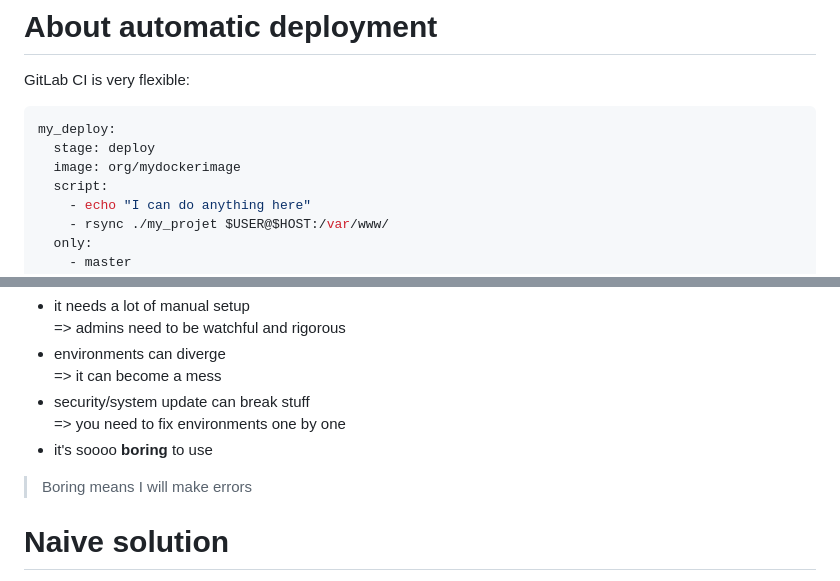
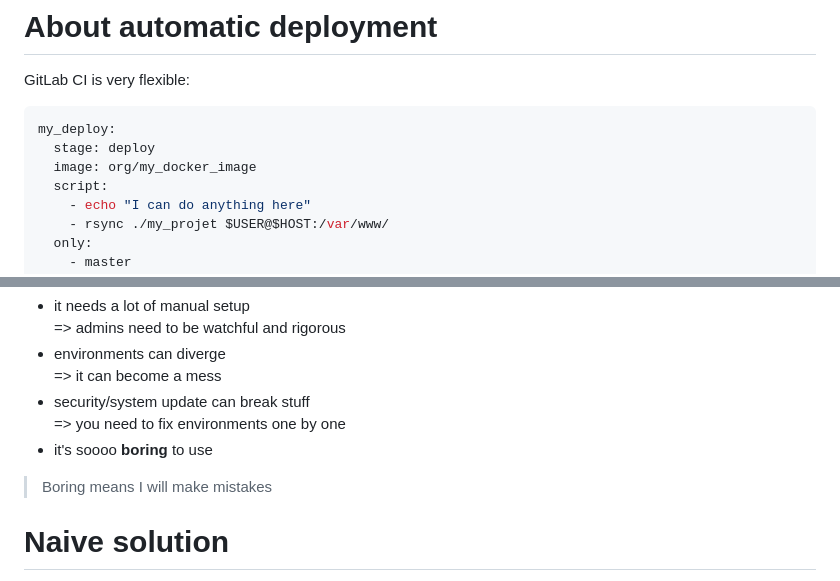
Before and after one commit to dsferruzza/conf-declarative-configuration-with-nixos, a Markdown page: presentation.md, 2 parts joined by grey strips. GitHub-like rendering.

````diff
--- a/presentation.md
+++ b/presentation.md
@@ -53,7 +53,7 @@ GitLab CI is very flexible:
 ```yaml
 my_deploy:
   stage: deploy
-  image: org/mydockerimage
+  image: org/my_docker_image
   script:
     - echo "I can do anything here"
     - rsync ./my_projet $USER@$HOST:/var/www/
@@ -89,7 +89,7 @@ It works but:
 - security/system update can break stuff<br>=> you need to fix environments one by one
 - it's soooo **boring** to use
 
-> Boring means I will make errors
+> Boring means I will make mistakes
 
 
 # Naive solution
````
Also changed, not shown: other parts of presentation.md (+51 -0 lines), img/nixos.png (added), img/this-is-fine.jpg (added), 2 other files.
